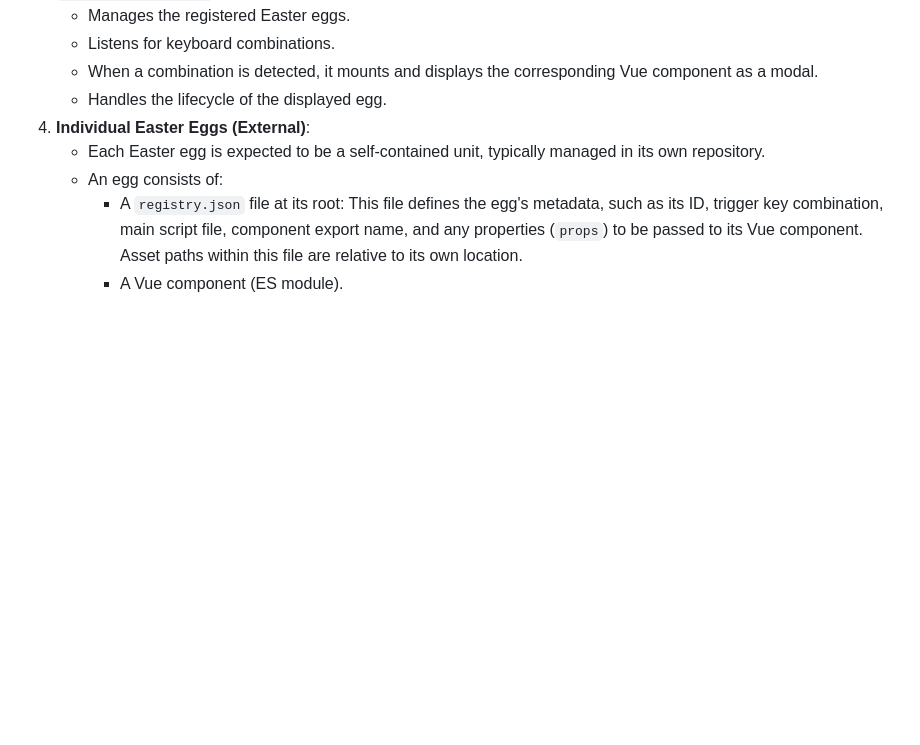
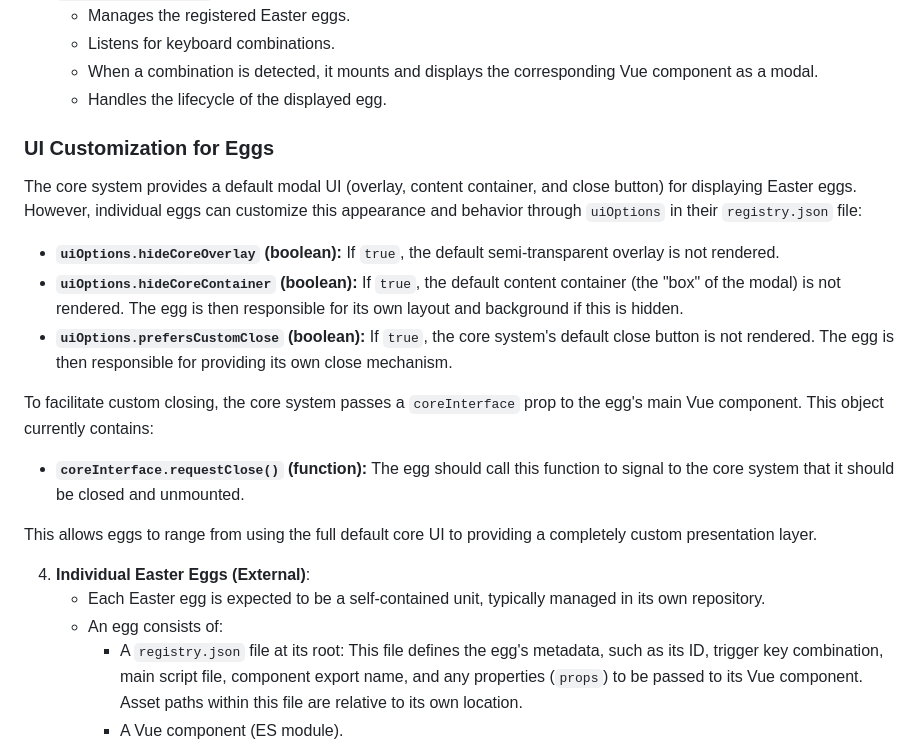
Before and after one commit to mvellandi/easter, a Markdown page: CORE-README.md, the part around the change. Drawn GitHub-style; blank space fills up the shorter version.

```diff
--- a/README.md
+++ b/CORE-README.md
@@ -25,6 +25,21 @@ The core system consists of several key parts:
     *   Listens for keyboard combinations.
     *   When a combination is detected, it mounts and displays the corresponding Vue component as a modal.
     *   Handles the lifecycle of the displayed egg.
+
+### UI Customization for Eggs
+
+The core system provides a default modal UI (overlay, content container, and close button) for displaying Easter eggs. However, individual eggs can customize this appearance and behavior through `uiOptions` in their `registry.json` file:
+
+*   **`uiOptions.hideCoreOverlay` (boolean):** If `true`, the default semi-transparent overlay is not rendered.
+*   **`uiOptions.hideCoreContainer` (boolean):** If `true`, the default content container (the "box" of the modal) is not rendered. The egg is then responsible for its own layout and background if this is hidden.
+*   **`uiOptions.prefersCustomClose` (boolean):** If `true`, the core system's default close button is not rendered. The egg is then responsible for providing its own close mechanism.
+
+To facilitate custom closing, the core system passes a `coreInterface` prop to the egg's main Vue component. This object currently contains:
+
+*   **`coreInterface.requestClose()` (function):** The egg should call this function to signal to the core system that it should be closed and unmounted.
+
+This allows eggs to range from using the full default core UI to providing a completely custom presentation layer.
+
 4.  **Individual Easter Eggs (External)**:
     *   Each Easter egg is expected to be a self-contained unit, typically managed in its own repository.
     *   An egg consists of:
```
Also changed, not shown: EGG-README.md (added, +141 -0 lines).
